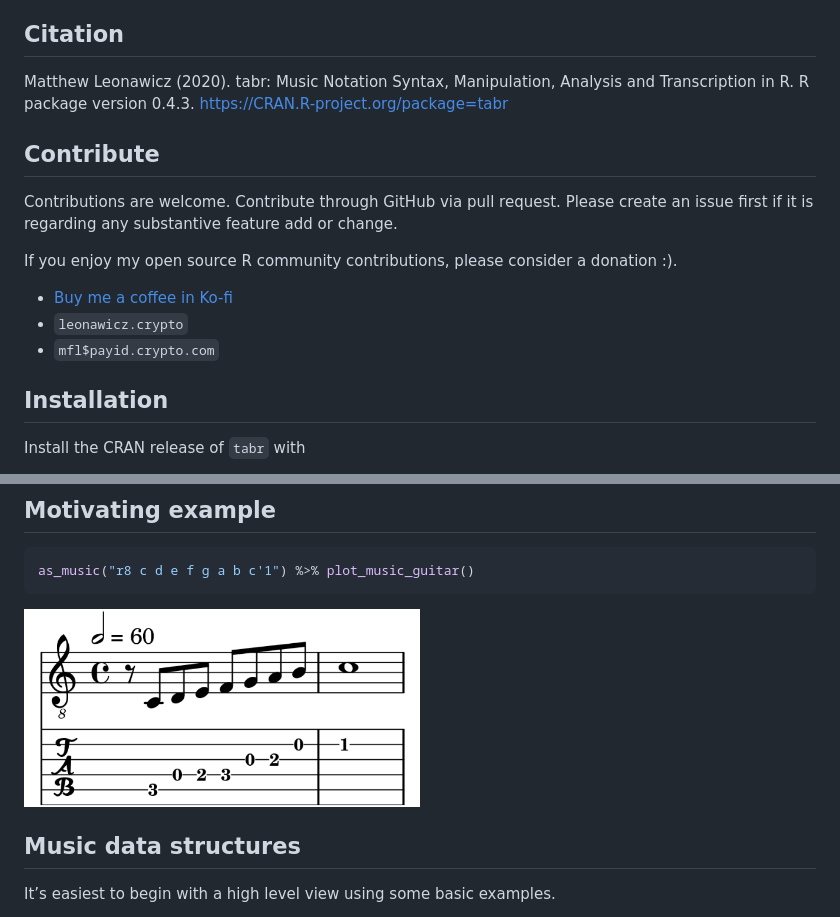
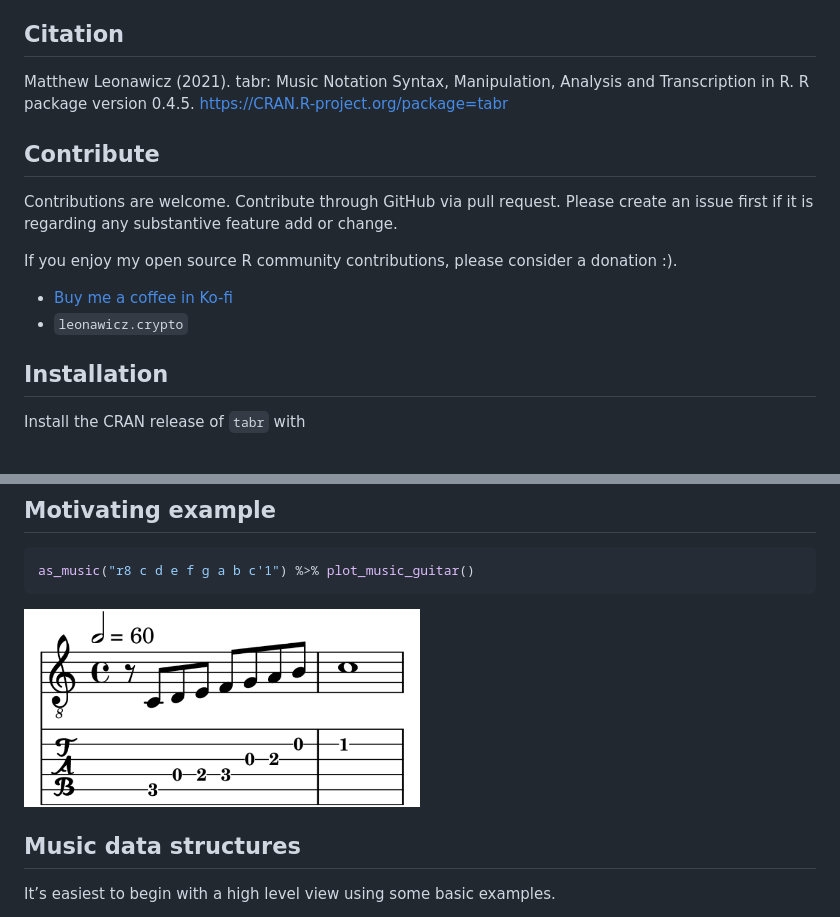
Before and after one commit to cran/tabr, a Markdown page: README.md, 2 parts joined by grey strips. Drawn GitHub-style; pictures changed too: man/figures/README-plot_music-1.png.

Commit message:
version 0.4.5

```diff
--- a/README.md
+++ b/README.md
@@ -39,8 +39,8 @@ language of a musician than, say, an audio engineer.
 
 ## Citation
 
-Matthew Leonawicz (2020). tabr: Music Notation Syntax, Manipulation,
-Analysis and Transcription in R. R package version 0.4.3.
+Matthew Leonawicz (2021). tabr: Music Notation Syntax, Manipulation,
+Analysis and Transcription in R. R package version 0.4.5.
 <https://CRAN.R-project.org/package=tabr>
 
 ## Contribute
@@ -54,7 +54,6 @@ donation :).
 
   - [Buy me a coffee in Ko-fi](https://ko-fi.com/leonawicz)
   - `leonawicz.crypto`
-  - `mfl$payid.crypto.com`
 
 ## Installation
 
```
Also changed, not shown: other parts of README.md (+1 -1 lines), NEWS.md (+5 -0 lines), 14 other files.
